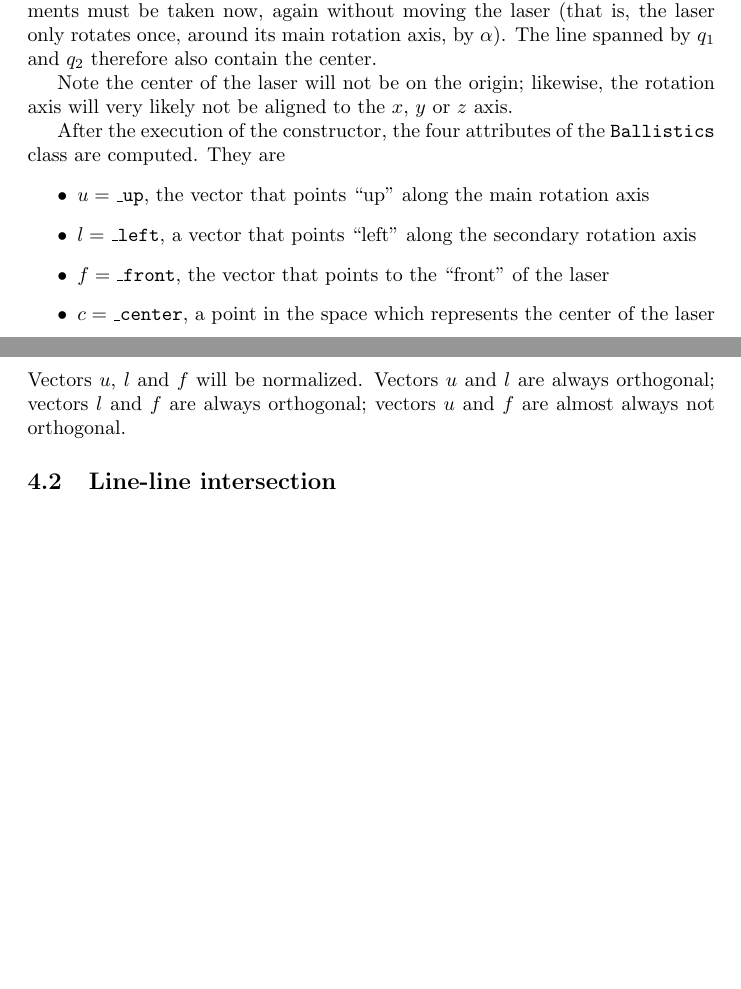
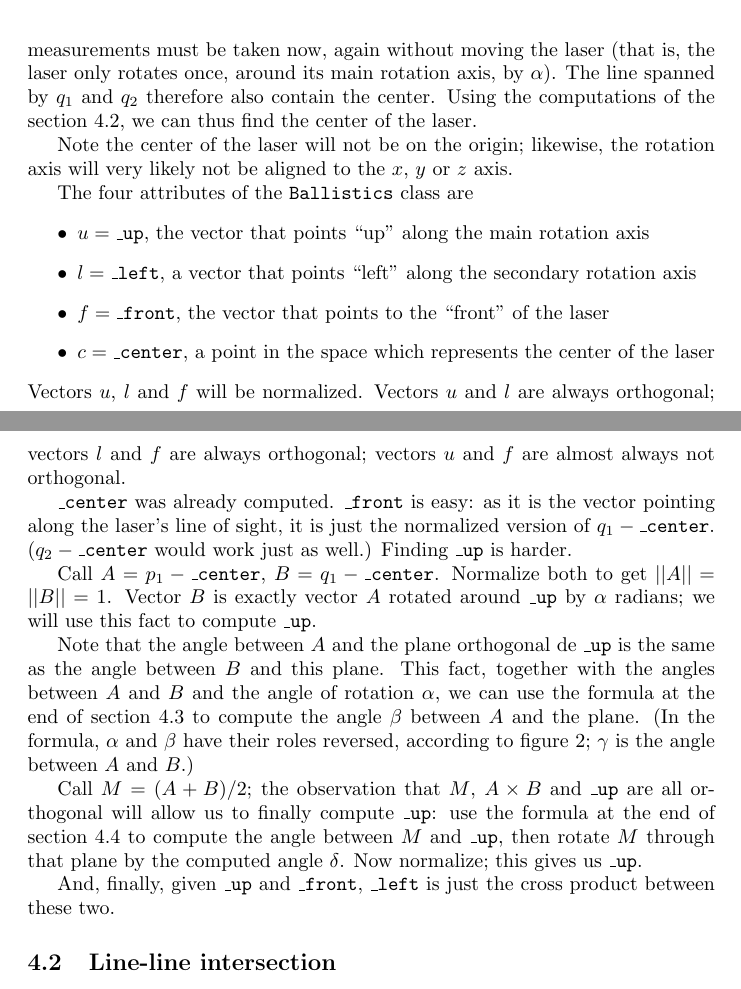
Before and after one commit to royertiago/INE5450, a LaTeX document (doc/report.tex): two parts of pages 3 and 4 of 7, joined at a grey line, cut so that both start at the same text, the shorter picture padded with empty space. Compiled offline with pdfLaTeX.

Commit message:
doc/report.tex: Describe Ballistics' constructor mathematically.

```diff
--- a/doc/report.tex
+++ b/doc/report.tex
@@ -110,14 +110,14 @@ by a specified angle $\alpha$ (which must also be supplied to the constructor).
 The other two measurements must be taken now, again without moving the laser
 (that is, the laser only rotates once, around its main rotation axis, by $\alpha$).
 The line spanned by $q_1$ and $q_2$ therefore also contain the center.
+Using the computations of the section~\ref{sec:line-line-intersection},
+we can thus find the center of the laser.
 
 Note the center of the laser will not be on the origin;
 likewise, the rotation axis will very likely not be aligned to
 the $x$, $y$ or $z$ axis.
 
-After the execution of the constructor,
-the four attributes of the \class{Ballistics} class are computed.
-They are
+The four attributes of the \class{Ballistics} class are
 \begin{itemize}
     \item $u = \attribute{\_up}$,
         the vector that points ``up'' along the main rotation axis
@@ -133,4 +133,39 @@ Vectors $u$ and $l$ are always orthogonal;
 vectors $l$ and $f$ are always orthogonal;
 vectors $u$ and $f$ are almost always not orthogonal.
 
+\attribute{\_center} was already computed.
+\attribute{\_front} is easy: as it is the vector pointing along
+the laser's line of sight,
+it is just the normalized version of $q_1 - \attribute{\_center}$.
+($q_2 - \attribute{\_center}$ would work just as well.)
+Finding \attribute{\_up} is harder.
+
+Call $A = p_1 - \attribute{\_center}$, $B = q_1 - \attribute{\_center}$.
+Normalize both to get $||A|| = ||B|| = 1$.
+Vector $B$ is exactly vector $A$ rotated around \attribute{\_up}
+by $\alpha$ radians;
+we will use this fact to compute \attribute{\_up}.
+
+Note that the angle between $A$ and the plane orthogonal de \attribute{\_up}
+is the same as the angle between $B$ and this plane.
+This fact, together with the angles between $A$ and $B$
+and the angle of rotation $\alpha$,
+we can use the formula at the end of section~\ref{sec:angle-of-projection}
+to compute the angle $\beta$ between $A$ and the plane.
+(In the formula, $\alpha$ and $\beta$ have their roles reversed,
+according to figure~\ref{fig:angle-of-projection};
+$\gamma$ is the angle between $A$ and $B$.)
+
+Call $M = (A + B)/2$; the observation that $M$,
+$A \times B$ and \attribute{\_up} are all orthogonal
+will allow us to finally compute \attribute{\_up}:
+use the formula at the end of section~\ref{sec:finding-the-axis}
+to compute the angle between $M$ and \attribute{\_up},
+then rotate $M$ through that plane by the computed angle $\delta$.
+Now normalize;
+this gives us \attribute{\_up}.
+
+And, finally, given \attribute{\_up} and \attribute{\_front},
+\attribute{\_left} is just the cross product between these two.
+
 \subsection{Line-line intersection}
```
Also changed, not shown: doc/report.tex (3 more changed lines).
